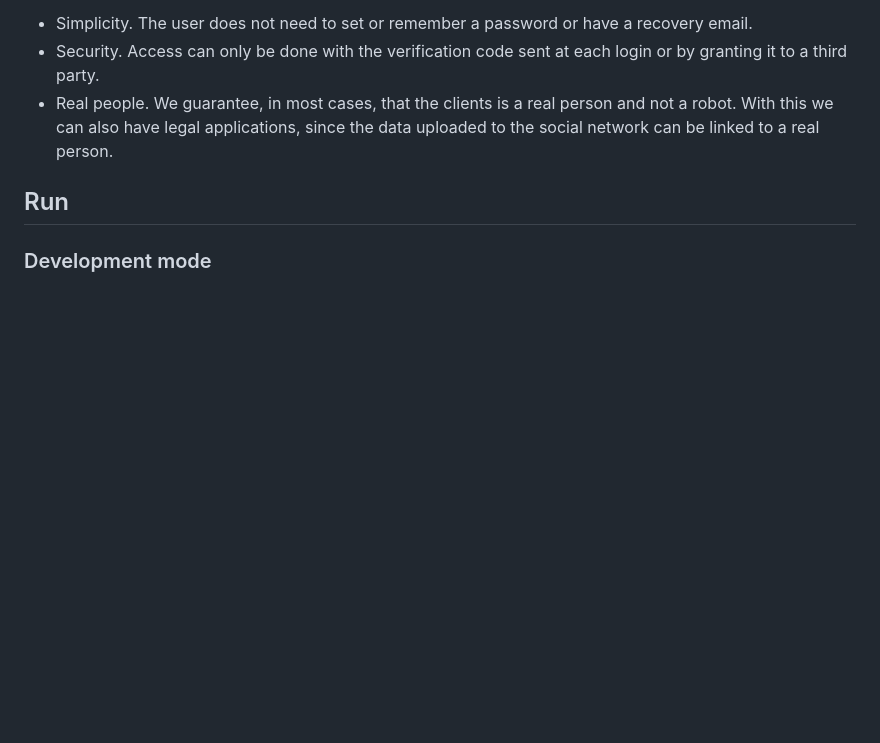
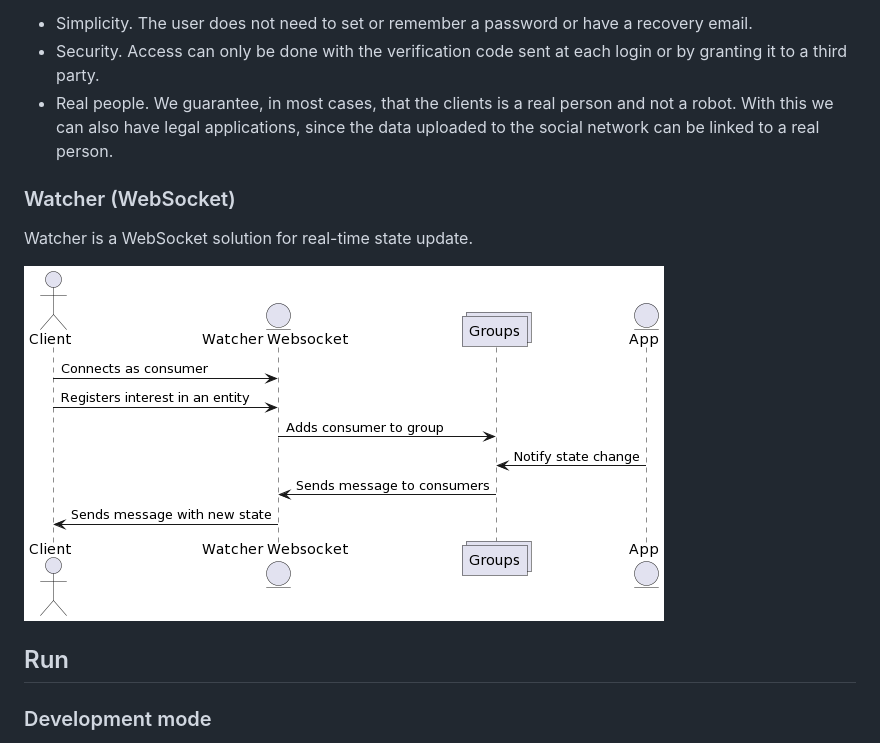
Before and after one commit to roll-social-network/roll-social-network, a Markdown page: README.md, the part around the change. GitHub-like rendering; pictures changed too: .readme-imgs/roll-watcher.png (added); blank space fills up the shorter version.

Commit message:
chore: update README

```diff
--- a/README.md
+++ b/README.md
@@ -36,6 +36,12 @@ Advantages of the chosen authentication model:
 - Simplicity. The user does not need to set or remember a password or have a recovery email.
 - Security. Access can only be done with the verification code sent at each login or by granting it to a third party.
 - Real people. We guarantee, in most cases, that the clients is a real person and not a robot. With this we can also have legal applications, since the data uploaded to the social network can be linked to a real person.
+
+### Watcher (WebSocket)
+
+Watcher is a WebSocket solution for real-time state update.
+
+![UML Diagram](.readme-imgs/roll-watcher.png)
 
 
 
```
